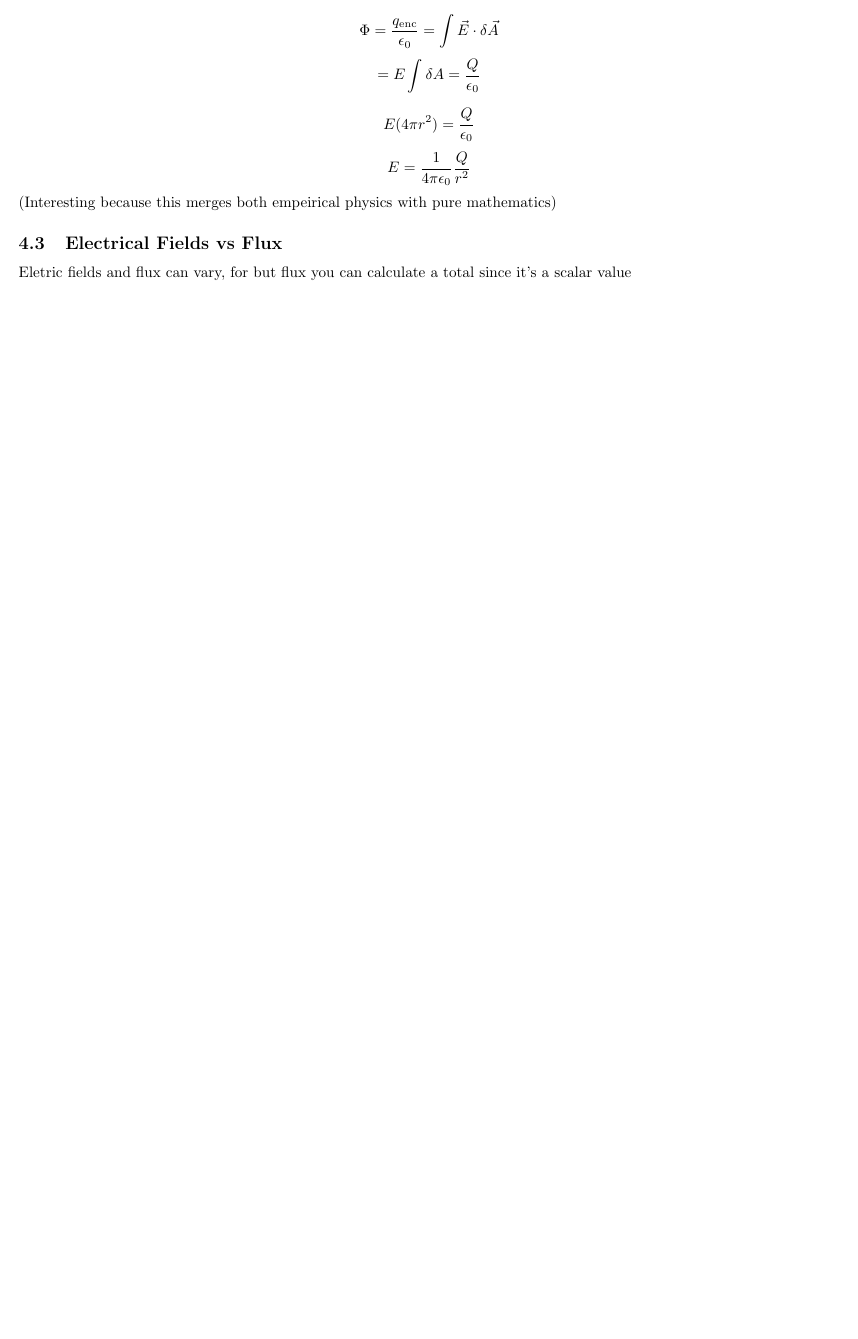
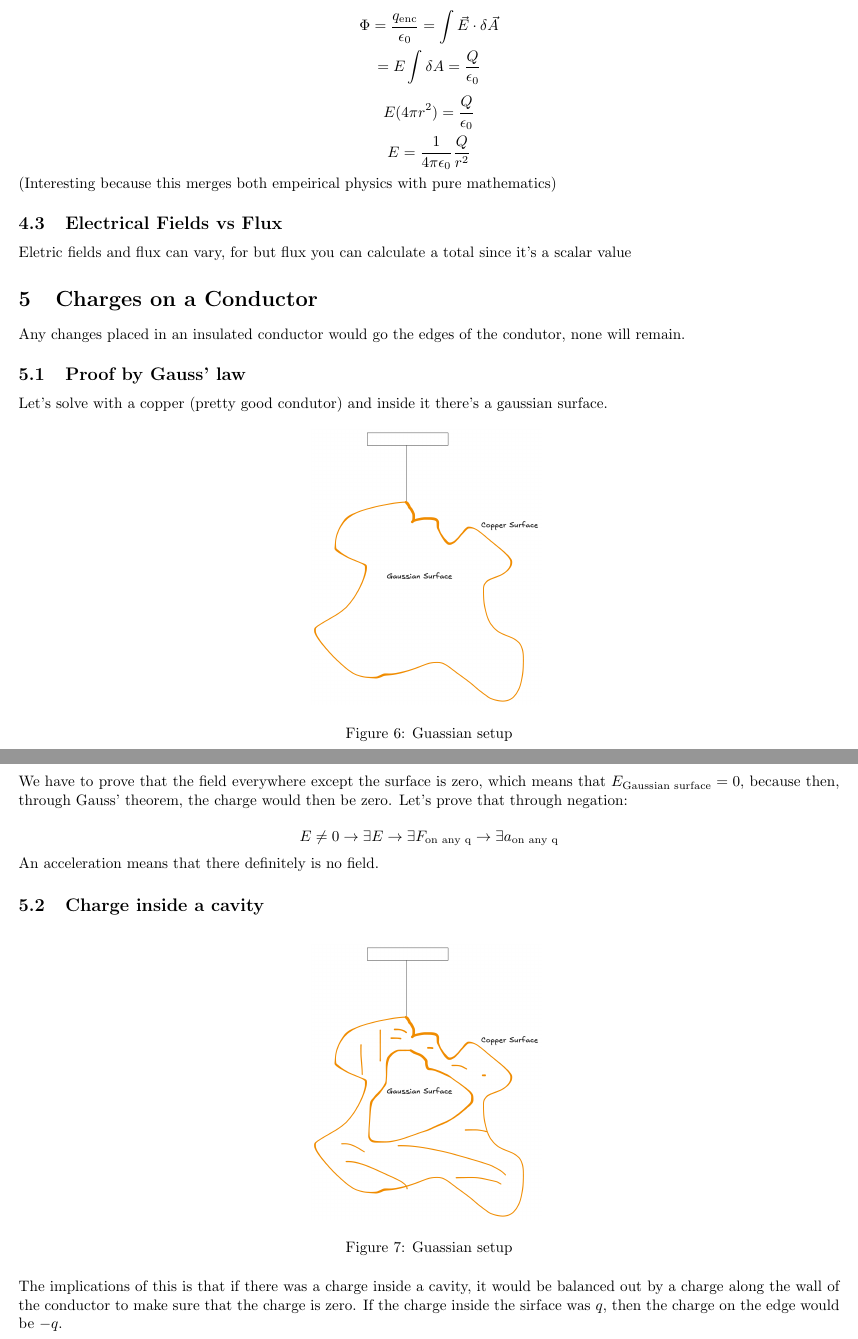
Before and after one commit to Elias2660/PhysicsCNotes, a LaTeX document (Potentials.tex): part of page 5 of 5 before the commit and two parts of pages 5 and 6 of 6 after it, the two joined at a grey line, cut so that both start at the same text, the shorter picture padded with empty space. Compiled offline with pdfLaTeX.

Commit message:
add stuff for charge inside a cavity

```diff
--- a/Potentials.tex
+++ b/Potentials.tex
@@ -210,4 +210,36 @@ $$E = \frac{1}{4\pi\epsilon_0} \frac{Q}{r^2}$$
 Eletric fields and flux can vary, for but flux you can calculate a total since it's a scalar value
 
 
+\section{Charges on a Conductor}
+
+Any changes placed in an insulated conductor would go the edges of the condutor, none will remain.
+
+\subsection{Proof by Gauss' law}
+
+Let's solve with a copper (pretty good condutor) and inside it there's a gaussian surface.
+
+\begin{figure}[H]
+    \centering
+    \includegraphics[width=0.28\textwidth]{figures/GuassSetups.png}
+    \caption{Guassian setup}
+\end{figure}
+
+We have to prove that the field everywhere except the surface is zero, which means that $E_{\text{Gaussian surface}} = 0$, because then, through Gauss' theorem, the charge would then be zero. Let's prove that through negation:
+
+$$E \neq 0 \to \exists E \to \exists F_{\text{on any q}} \to \exists a_{\text{on any q}}$$
+
+An acceleration means that there definitely is no field.
+
+\subsection{Charge inside a cavity}
+
+\begin{figure}[H]
+    \centering
+    \includegraphics[width=0.28\textwidth]{figures/GaussCavity.png}
+    \caption{Guassian setup}
+\end{figure}
+
+The implications of this is that if there was a charge inside a cavity, it would be balanced out by a charge along the wall of the conductor to make sure that the charge is zero. If the charge inside the sirface was $q$, then the charge on the edge would be  $-q$.
+
+
+
 \end{document}
```
Also changed, not shown: Potentials.pdf, figures/GaussCavity.png (added), figures/GuassSetups.png (added), Potentials.tex (2 more changed lines).
